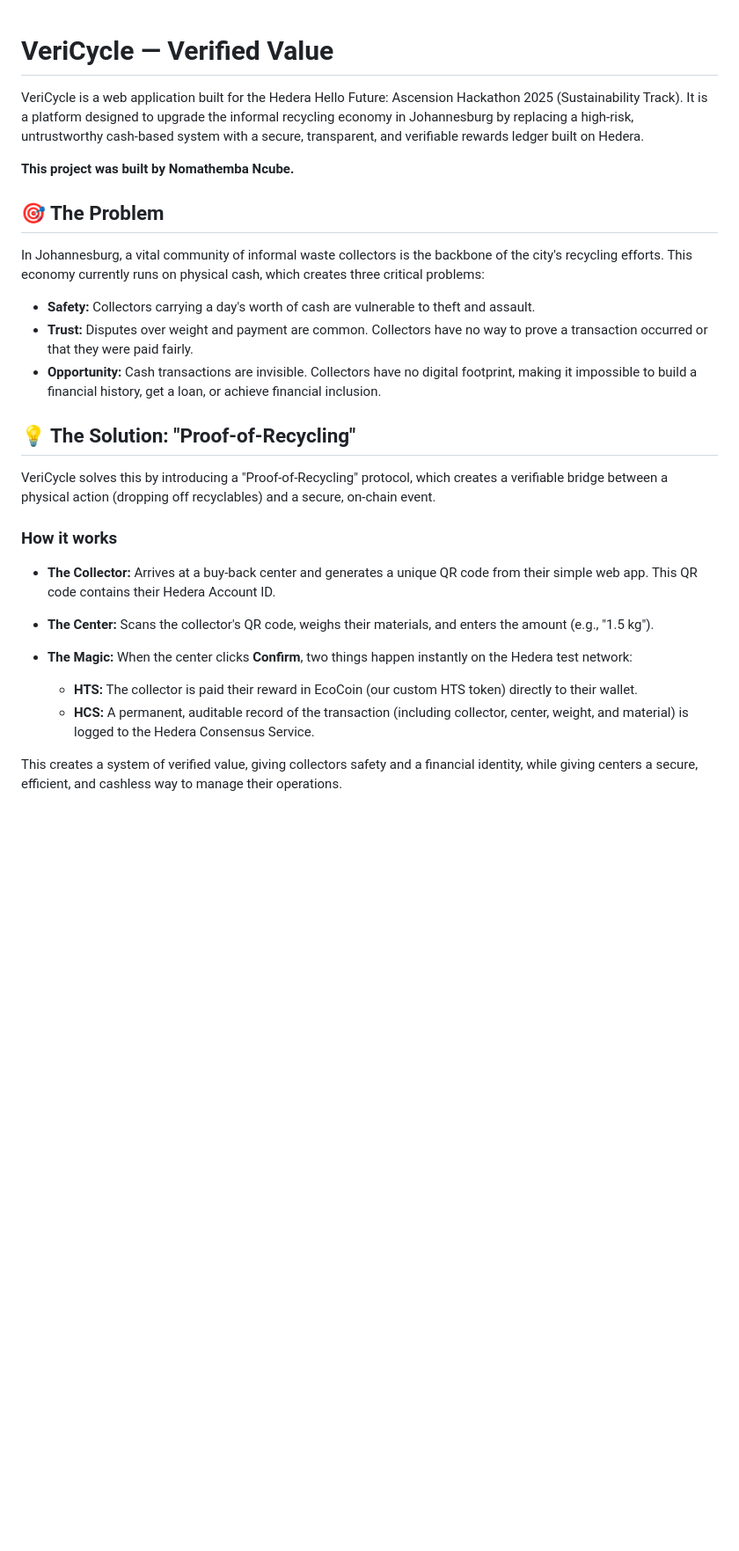
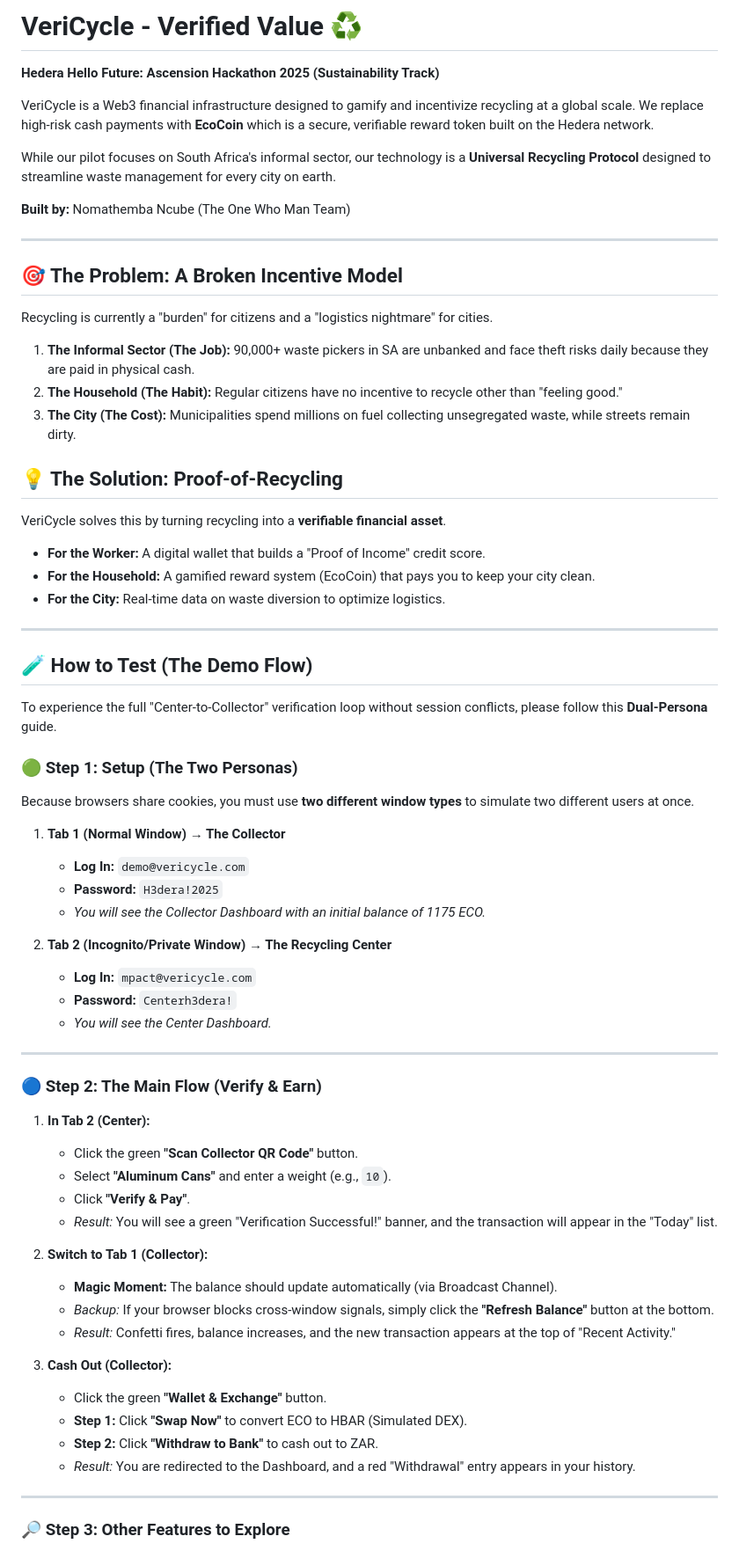
Before and after one commit to commit-to-Noma/VeriCycle, a Markdown page: README.md, the part around the change printed below. Shown: that part at 88% size. GitHub-like rendering; blank space fills up the shorter version.

```diff
--- a/README.md
+++ b/README.md
@@ -1,30 +1,68 @@
+# VeriCycle - Verified Value ♻️
 
+**Hedera Hello Future: Ascension Hackathon 2025 (Sustainability Track)**
 
-# VeriCycle — Verified Value
+VeriCycle is a Web3 financial infrastructure designed to gamify and incentivize recycling at a global scale. We replace high-risk cash payments with **EcoCoin** which is a secure, verifiable reward token built on the Hedera network.
 
-VeriCycle is a web application built for the Hedera Hello Future: Ascension Hackathon 2025 (Sustainability Track). It is a platform designed to upgrade the informal recycling economy in Johannesburg by replacing a high-risk, untrustworthy cash-based system with a secure, transparent, and verifiable rewards ledger built on Hedera.
+While our pilot focuses on South Africa's informal sector, our technology is a **Universal Recycling Protocol** designed to streamline waste management for every city on earth.
 
-**This project was built by Nomathemba Ncube.**
+**Built by:** Nomathemba Ncube (The One Who Man Team)
 
-## 🎯 The Problem
+---
 
-In Johannesburg, a vital community of informal waste collectors is the backbone of the city's recycling efforts. This economy currently runs on physical cash, which creates three critical problems:
+## 🎯 The Problem: A Broken Incentive Model
+Recycling is currently a "burden" for citizens and a "logistics nightmare" for cities.
+1.  **The Informal Sector (The Job):** 90,000+ waste pickers in SA are unbanked and face theft risks daily because they are paid in physical cash.
+2.  **The Household (The Habit):** Regular citizens have no incentive to recycle other than "feeling good."
+3.  **The City (The Cost):** Municipalities spend millions on fuel collecting unsegregated waste, while streets remain dirty.
 
-- **Safety:** Collectors carrying a day's worth of cash are vulnerable to theft and assault.
-- **Trust:** Disputes over weight and payment are common. Collectors have no way to prove a transaction occurred or that they were paid fairly.
-- **Opportunity:** Cash transactions are invisible. Collectors have no digital footprint, making it impossible to build a financial history, get a loan, or achieve financial inclusion.
+## 💡 The Solution: Proof-of-Recycling
+VeriCycle solves this by turning recycling into a **verifiable financial asset**.
+-   **For the Worker:** A digital wallet that builds a "Proof of Income" credit score.
+-   **For the Household:** A gamified reward system (EcoCoin) that pays you to keep your city clean.
+-   **For the City:** Real-time data on waste diversion to optimize logistics.
 
-## 💡 The Solution: "Proof-of-Recycling"
+---
 
-VeriCycle solves this by introducing a "Proof-of-Recycling" protocol, which creates a verifiable bridge between a physical action (dropping off recyclables) and a secure, on-chain event.
+## 🧪 How to Test (The Demo Flow)
 
-### How it works
+To experience the full "Center-to-Collector" verification loop without session conflicts, please follow this **Dual-Persona** guide.
 
-- **The Collector:** Arrives at a buy-back center and generates a unique QR code from their simple web app. This QR code contains their Hedera Account ID.
-- **The Center:** Scans the collector's QR code, weighs their materials, and enters the amount (e.g., "1.5 kg").
-- **The Magic:** When the center clicks **Confirm**, two things happen instantly on the Hedera test network:
+### 🟢 Step 1: Setup (The Two Personas)
+Because browsers share cookies, you must use **two different window types** to simulate two different users at once.
 
-	- **HTS:** The collector is paid their reward in EcoCoin (our custom HTS token) directly to their wallet.
-	- **HCS:** A permanent, auditable record of the transaction (including collector, center, weight, and material) is logged to the Hedera Consensus Service.
+1.  **Tab 1 (Normal Window) → The Collector**
+    * **Log In:** `demo@vericycle.com`
+    * **Password:** `H3dera!2025`
+    * *You will see the Collector Dashboard with an initial balance of 1175 ECO.*
 
-This creates a system of verified value, giving collectors safety and a financial identity, while giving centers a secure, efficient, and cashless way to manage their operations.
+2.  **Tab 2 (Incognito/Private Window) → The Recycling Center**
+    * **Log In:** `mpact@vericycle.com`
+    * **Password:** `Centerh3dera!`
+    * *You will see the Center Dashboard.*
+
+---
+
+### 🔵 Step 2: The Main Flow (Verify & Earn)
+
+1.  **In Tab 2 (Center):**
+    * Click the green **"Scan Collector QR Code"** button.
+    * Select **"Aluminum Cans"** and enter a weight (e.g., `10`).
+    * Click **"Verify & Pay"**.
+    * *Result:* You will see a green "Verification Successful!" banner, and the transaction will appear in the "Today" list.
+
+2.  **Switch to Tab 1 (Collector):**
+    * **Magic Moment:** The balance should update automatically (via Broadcast Channel).
+    * *Backup:* If your browser blocks cross-window signals, simply click the **"Refresh Balance"** button at the bottom.
+    * *Result:* Confetti fires, balance increases, and the new transaction appears at the top of "Recent Activity."
+
+3.  **Cash Out (Collector):**
+    * Click the green **"Wallet & Exchange"** button.
+    * **Step 1:** Click **"Swap Now"** to convert ECO to HBAR (Simulated DEX).
+    * **Step 2:** Click **"Withdraw to Bank"** to cash out to ZAR.
+    * *Result:* You are redirected to the Dashboard, and a red "Withdrawal" entry appears in your history.
+
+---
+
+### 🔎 Step 3: Other Features to Explore
+
```
Also changed, not shown: other parts of README.md (+47 -50 lines).
